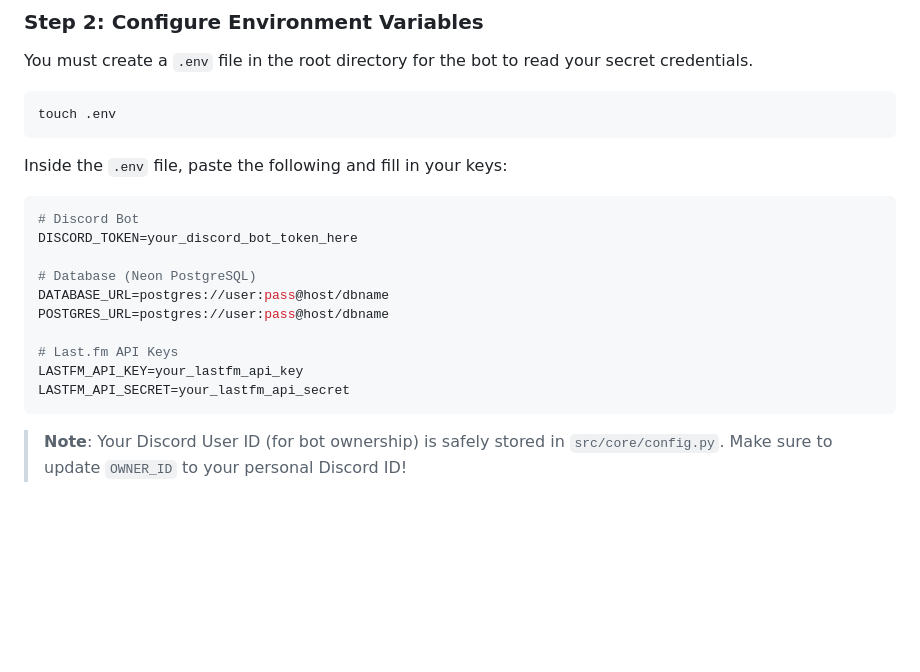
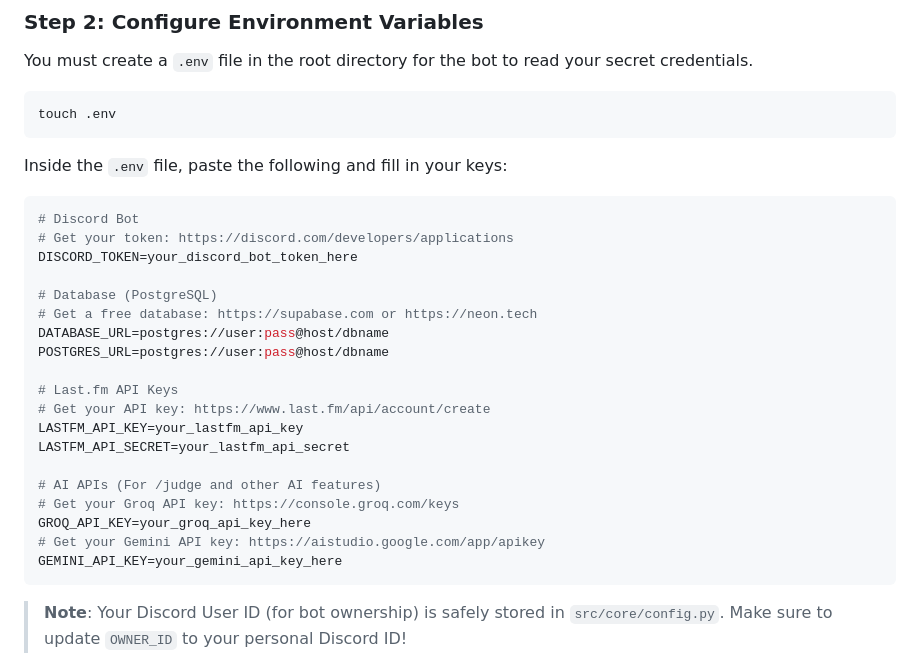
Before and after one commit to GamerNation12/DJ-Scratch, a Markdown page: README.md, the part around the change. Drawn GitHub-style; blank space fills up the shorter version.

Commit message:
docs: add API key URLs to README

````diff
--- a/README.md
+++ b/README.md
@@ -46,15 +46,24 @@ touch .env
 Inside the `.env` file, paste the following and fill in your keys:
 ```env
 # Discord Bot
+# Get your token: https://discord.com/developers/applications
 DISCORD_TOKEN=your_discord_bot_token_here
 
-# Database (Neon PostgreSQL)
+# Database (PostgreSQL)
+# Get a free database: https://supabase.com or https://neon.tech
 DATABASE_URL=postgres://user:pass@host/dbname
 POSTGRES_URL=postgres://user:pass@host/dbname
 
 # Last.fm API Keys
+# Get your API key: https://www.last.fm/api/account/create
 LASTFM_API_KEY=your_lastfm_api_key
 LASTFM_API_SECRET=your_lastfm_api_secret
+
+# AI APIs (For /judge and other AI features)
+# Get your Groq API key: https://console.groq.com/keys
+GROQ_API_KEY=your_groq_api_key_here
+# Get your Gemini API key: https://aistudio.google.com/app/apikey
+GEMINI_API_KEY=your_gemini_api_key_here
 ```
 
 > **Note**: Your Discord User ID (for bot ownership) is safely stored in `src/core/config.py`. Make sure to update `OWNER_ID` to your personal Discord ID!
````
